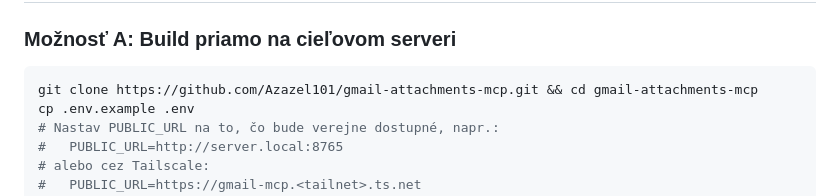
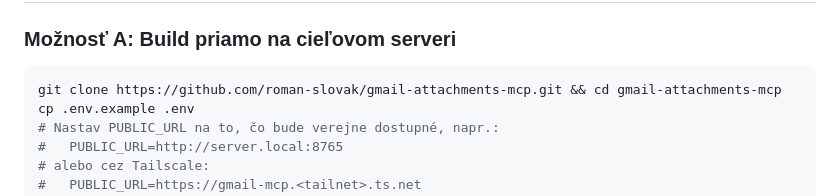
Before and after one commit to Azazel101/gmail-attachments-mcp, a Markdown page: README.sk.md, the part around the change. Rendered like a GitHub page.

````diff
--- a/README.sk.md
+++ b/README.sk.md
@@ -59,7 +59,7 @@ V dashboarde:
 
 ### Možnosť A: Build priamo na cieľovom serveri
 ```bash
-git clone https://github.com/Azazel101/gmail-attachments-mcp.git && cd gmail-attachments-mcp
+git clone https://github.com/roman-slovak/gmail-attachments-mcp.git && cd gmail-attachments-mcp
 cp .env.example .env
 # Nastav PUBLIC_URL na to, čo bude verejne dostupné, napr.:
 #   PUBLIC_URL=http://server.local:8765
````
Also changed, not shown: README.md (+3 -3 lines).
